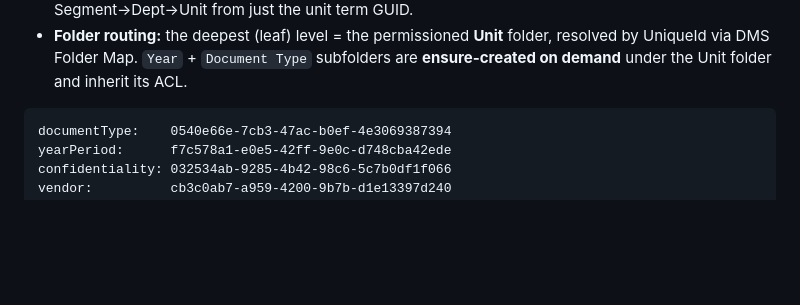
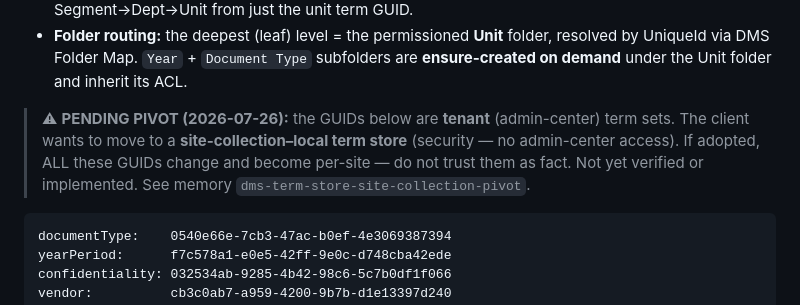
Before and after one commit to ClarenceChoJinHeng/DMS-Sharepoint-SPFX, a Markdown page: CLAUDE.md, the part around the change. Rendered like a GitHub page; blank space fills up the shorter version.

Commit message:
docs: WARN that term-set GUIDs are tenant sets — client wants site-collection local term store (pending)
Co-Authored-By: Claude Opus 4.8 <noreply@anthropic.com>

````diff
--- a/CLAUDE.md
+++ b/CLAUDE.md
@@ -52,6 +52,10 @@ for the full map): 4 Head Offices (Group, Upstream Malaysia, Minamas, **NBPOL**
   UniqueId via DMS Folder Map. `Year` + `Document Type` subfolders are **ensure-created on demand**
   under the Unit folder and inherit its ACL.
 
+> ⚠ **PENDING PIVOT (2026-07-26):** the GUIDs below are **tenant** (admin-center) term sets. The
+> client wants to move to a **site-collection–local term store** (security — no admin-center access).
+> If adopted, ALL these GUIDs change and become per-site — do not trust them as fact. Not yet verified
+> or implemented. See memory `dms-term-store-site-collection-pivot`.
 ```
 documentType:    0540e66e-7cb3-47ac-b0ef-4e3069387394
 yearPeriod:      f7c578a1-e0e5-42ff-9e0c-d748cba42ede
````
